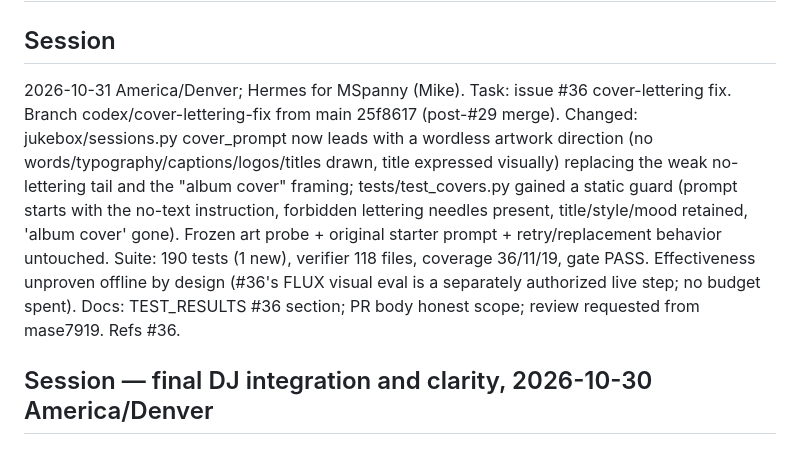
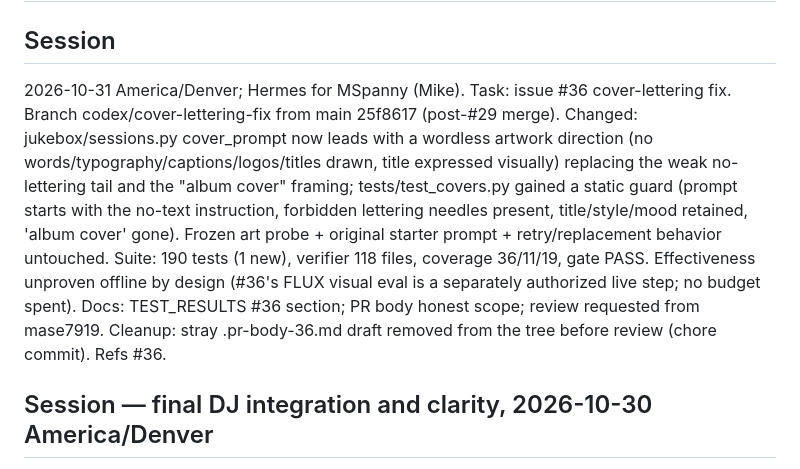
Before and after one commit to JoshuaKosakowsky/AI-Jukebox_MBAX6418, a Markdown page: handoff.md, the part around the change. GitHub-like rendering.

Commit message:
docs: Note draft-file cleanup in handoff (#36)

```diff
--- a/handoff.md
+++ b/handoff.md
@@ -1,7 +1,7 @@
 # Agent handoff
 
 ## Session
-2026-10-31 America/Denver; Hermes for MSpanny (Mike). Task: issue #36 cover-lettering fix. Branch codex/cover-lettering-fix from main 25f8617 (post-#29 merge). Changed: jukebox/sessions.py cover_prompt now leads with a wordless artwork direction (no words/typography/captions/logos/titles drawn, title expressed visually) replacing the weak no-lettering tail and the "album cover" framing; tests/test_covers.py gained a static guard (prompt starts with the no-text instruction, forbidden lettering needles present, title/style/mood retained, 'album cover' gone). Frozen art probe + original starter prompt + retry/replacement behavior untouched. Suite: 190 tests (1 new), verifier 118 files, coverage 36/11/19, gate PASS. Effectiveness unproven offline by design (#36's FLUX visual eval is a separately authorized live step; no budget spent). Docs: TEST_RESULTS #36 section; PR body honest scope; review requested from mase7919. Refs #36.
+2026-10-31 America/Denver; Hermes for MSpanny (Mike). Task: issue #36 cover-lettering fix. Branch codex/cover-lettering-fix from main 25f8617 (post-#29 merge). Changed: jukebox/sessions.py cover_prompt now leads with a wordless artwork direction (no words/typography/captions/logos/titles drawn, title expressed visually) replacing the weak no-lettering tail and the "album cover" framing; tests/test_covers.py gained a static guard (prompt starts with the no-text instruction, forbidden lettering needles present, title/style/mood retained, 'album cover' gone). Frozen art probe + original starter prompt + retry/replacement behavior untouched. Suite: 190 tests (1 new), verifier 118 files, coverage 36/11/19, gate PASS. Effectiveness unproven offline by design (#36's FLUX visual eval is a separately authorized live step; no budget spent). Docs: TEST_RESULTS #36 section; PR body honest scope; review requested from mase7919. Cleanup: stray .pr-body-36.md draft removed from the tree before review (chore commit). Refs #36.
 
 ## Session — final DJ integration and clarity, 2026-10-30 America/Denver
 Codex for Joshua; PR27 pre-head0a05942, main81042a1 after normal #25/#28/#24 merges.
```
